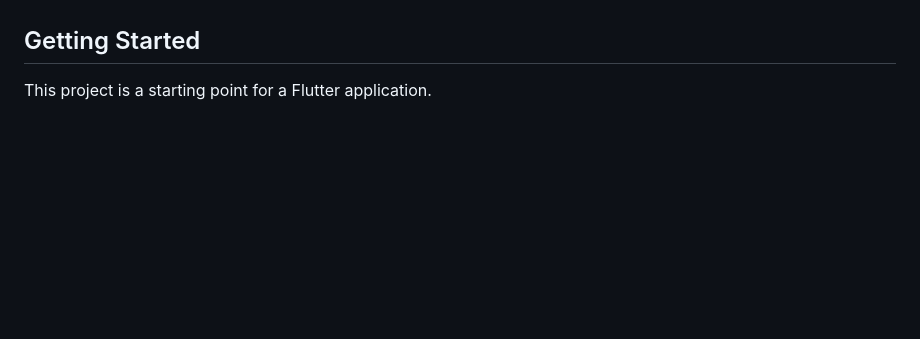
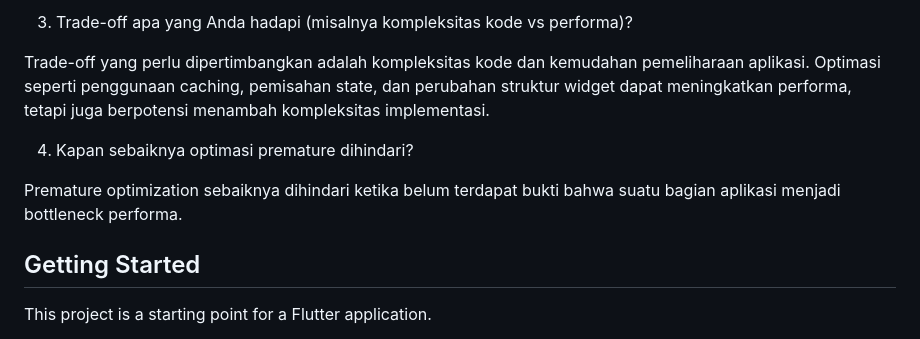
Before and after one commit to JasmineNasywa/Jasmine-Nasywa-mobile-course, a Markdown page: week_6_campus_notify/README.md, the part around one of its changes. Drawn GitHub-style; blank space fills up the shorter version.

Commit message:
w11 docs: add Flutter performance profiling report

```diff
--- a/week_6_campus_notify/README.md
+++ b/week_6_campus_notify/README.md
@@ -118,3 +161,12 @@ Saran untuk menghapus route /home ditolak karena route tersebut memang disiapkan
+3. Trade-off apa yang Anda hadapi (misalnya kompleksitas kode vs performa)?
+
+Trade-off yang perlu dipertimbangkan adalah kompleksitas kode dan kemudahan pemeliharaan aplikasi. Optimasi seperti penggunaan caching, pemisahan state, dan perubahan struktur widget dapat meningkatkan performa, tetapi juga berpotensi menambah kompleksitas implementasi.
+
+4. Kapan sebaiknya optimasi premature dihindari?
+
+Premature optimization sebaiknya dihindari ketika belum terdapat bukti bahwa suatu bagian aplikasi menjadi bottleneck performa.
+
+
 ## Getting Started
 
 This project is a starting point for a Flutter application.
```
Also changed, not shown: other parts of week_6_campus_notify/README.md (+43 -0 lines), week_6_campus_notify/screenshot/optimisasi1.jpeg (added), 4 other files.
